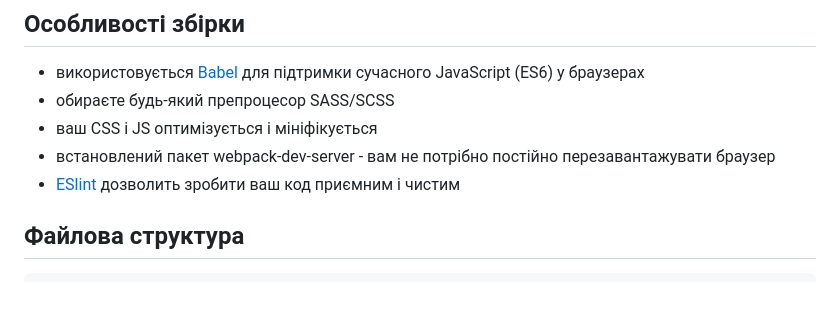
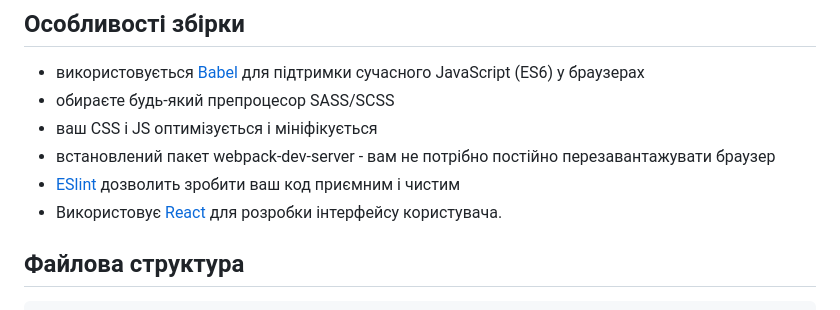
Before and after one commit to AmmelyStar/webpack-react-template, a Markdown page: README.md, the part around one of its changes. Drawn GitHub-style.

```diff
--- a/README.md
+++ b/README.md
@@ -18,6 +21,7 @@
 * ваш CSS і JS оптимізується і мініфікується
 * встановлений пакет webpack-dev-server - вам не потрібно постійно перезавантажувати браузер
 * [ESlint](https://eslint.org/) дозволить зробити ваш код приємним і чистим
+* Використовує [React](https://react.dev/) для розробки інтерфейсу користувача.
 
 ## Файлова структура
 
```
Also changed, not shown: other parts of README.md (+3 -0 lines).
